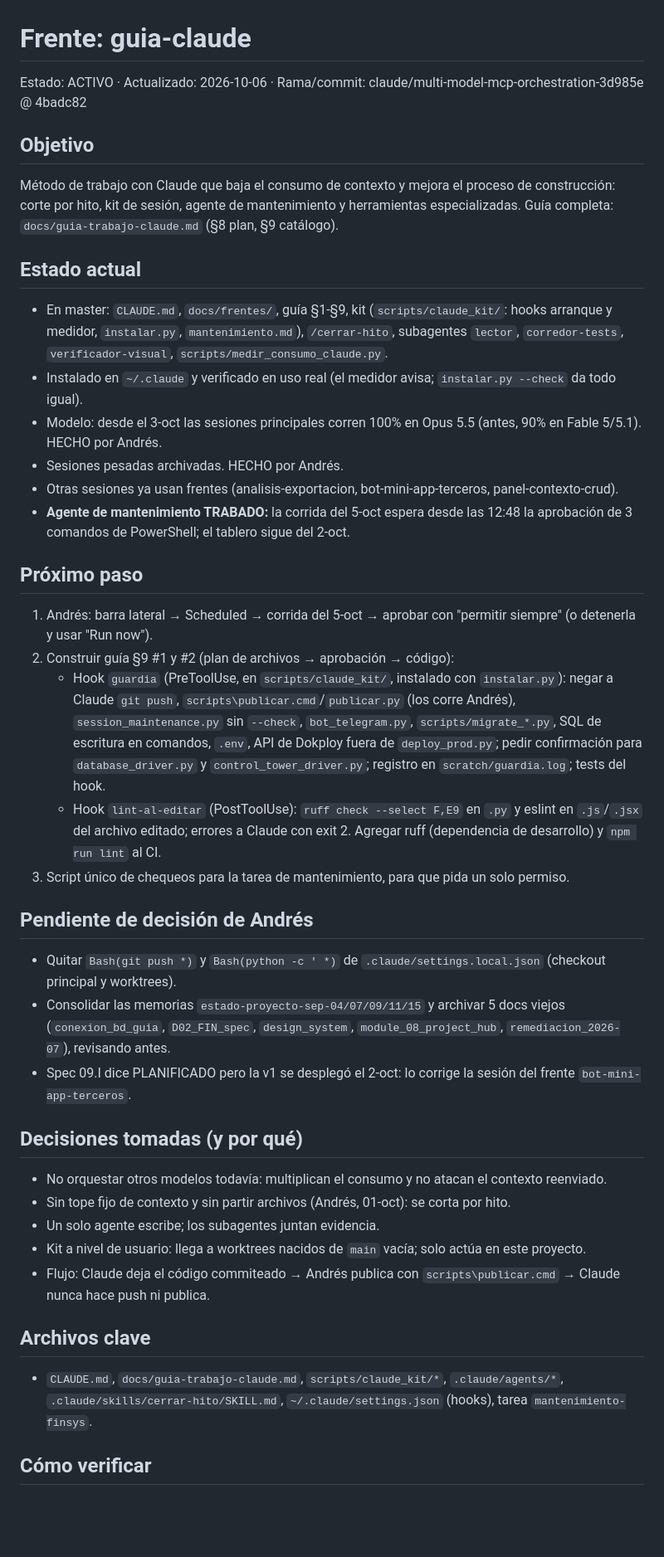
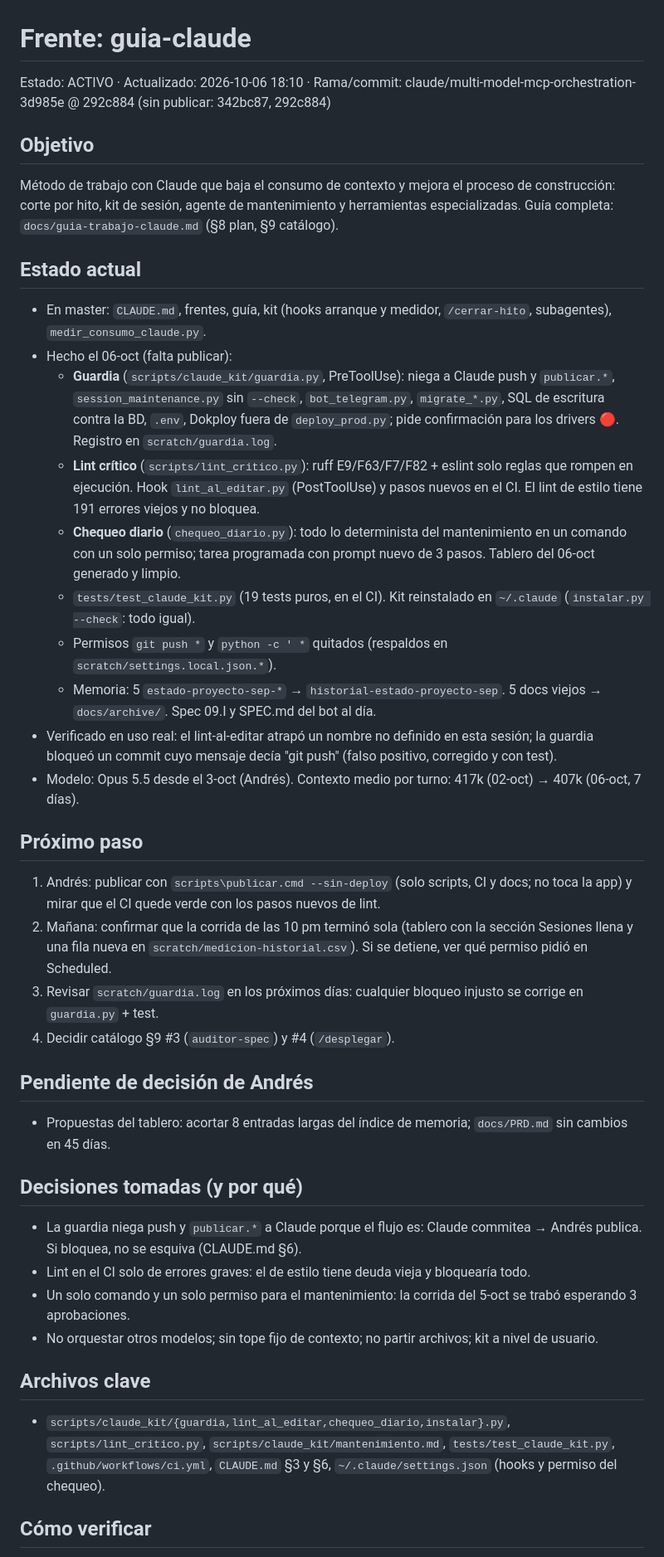
Before and after one commit to julioberne/contabilidadprogram, a Markdown page: docs/frentes/guia-claude.md, the part around one of its changes. Shown at 83% size. Drawn GitHub-style; blank space fills up the shorter version.

Commit message:
docs(frente): guia-claude — guardia, lint critico, chequeo diario y limpieza hechos el 06-oct; falta publicar y ver la corrida de las 10 pm
Co-Authored-By: Claude Opus 5.5 <noreply@anthropic.com>

```diff
--- a/docs/frentes/guia-claude.md
+++ b/docs/frentes/guia-claude.md
@@ -1,37 +1,37 @@
 # Frente: guia-claude
-Estado: ACTIVO · Actualizado: 2026-10-06 · Rama/commit: claude/multi-model-mcp-orchestration-3d985e @ 4badc82
+Estado: ACTIVO · Actualizado: 2026-10-06 18:10 · Rama/commit: claude/multi-model-mcp-orchestration-3d985e @ 292c884 (sin publicar: 342bc87, 292c884)
 
 ## Objetivo
 Método de trabajo con Claude que baja el consumo de contexto y mejora el proceso de construcción: corte por hito, kit de sesión, agente de mantenimiento y herramientas especializadas. Guía completa: `docs/guia-trabajo-claude.md` (§8 plan, §9 catálogo).
 
 ## Estado actual
-- En master: `CLAUDE.md`, `docs/frentes/`, guía §1-§9, kit (`scripts/claude_kit/`: hooks arranque y medidor, `instalar.py`, `mantenimiento.md`), `/cerrar-hito`, subagentes `lector`, `corredor-tests`, `verificador-visual`, `scripts/medir_consumo_claude.py`.
-- Instalado en `~/.claude` y verificado en uso real (el medidor avisa; `instalar.py --check` da todo igual).
-- Modelo: desde el 3-oct las sesiones principales corren 100% en Opus 5.5 (antes, 90% en Fable 5/5.1). HECHO por Andrés.
-- Sesiones pesadas archivadas. HECHO por Andrés.
-- Otras sesiones ya usan frentes (analisis-exportacion, bot-mini-app-terceros, panel-contexto-crud).
-- **Agente de mantenimiento TRABADO:** la corrida del 5-oct espera desde las 12:48 la aprobación de 3 comandos de PowerShell; el tablero sigue del 2-oct.
+- En master: `CLAUDE.md`, frentes, guía, kit (hooks arranque y medidor, `/cerrar-hito`, subagentes), `medir_consumo_claude.py`.
+- Hecho el 06-oct (falta publicar):
+  - **Guardia** (`scripts/claude_kit/guardia.py`, PreToolUse): niega a Claude push y `publicar.*`, `session_maintenance.py` sin `--check`, `bot_telegram.py`, `migrate_*.py`, SQL de escritura contra la BD, `.env`, Dokploy fuera de `deploy_prod.py`; pide confirmación para los drivers 🔴. Registro en `scratch/guardia.log`.
+  - **Lint crítico** (`scripts/lint_critico.py`): ruff E9/F63/F7/F82 + eslint solo reglas que rompen en ejecución. Hook `lint_al_editar.py` (PostToolUse) y pasos nuevos en el CI. El lint de estilo tiene 191 errores viejos y no bloquea.
+  - **Chequeo diario** (`chequeo_diario.py`): todo lo determinista del mantenimiento en un comando con un solo permiso; tarea programada con prompt nuevo de 3 pasos. Tablero del 06-oct generado y limpio.
+  - `tests/test_claude_kit.py` (19 tests puros, en el CI). Kit reinstalado en `~/.claude` (`instalar.py --check`: todo igual).
+  - Permisos `git push *` y `python -c ' *` quitados (respaldos en `scratch/settings.local.json.*`).
+  - Memoria: 5 `estado-proyecto-sep-*` → `historial-estado-proyecto-sep`. 5 docs viejos → `docs/archive/`. Spec 09.I y SPEC.md del bot al día.
+- Verificado en uso real: el lint-al-editar atrapó un nombre no definido en esta sesión; la guardia bloqueó un commit cuyo mensaje decía "git push" (falso positivo, corregido y con test).
+- Modelo: Opus 5.5 desde el 3-oct (Andrés). Contexto medio por turno: 417k (02-oct) → 407k (06-oct, 7 días).
 
 ## Próximo paso
-1. Andrés: barra lateral → Scheduled → corrida del 5-oct → aprobar con "permitir siempre" (o detenerla y usar "Run now").
-2. Construir guía §9 #1 y #2 (plan de archivos → aprobación → código):
-   - Hook `guardia` (PreToolUse, en `scripts/claude_kit/`, instalado con `instalar.py`): negar a Claude `git push`, `scripts\publicar.cmd`/`publicar.py` (los corre Andrés), `session_maintenance.py` sin `--check`, `bot_telegram.py`, `scripts/migrate_*.py`, SQL de escritura en comandos, `.env`, API de Dokploy fuera de `deploy_prod.py`; pedir confirmación para `database_driver.py` y `control_tower_driver.py`; registro en `scratch/guardia.log`; tests del hook.
-   - Hook `lint-al-editar` (PostToolUse): `ruff check --select F,E9` en `.py` y eslint en `.js`/`.jsx` del archivo editado; errores a Claude con exit 2. Agregar ruff (dependencia de desarrollo) y `npm run lint` al CI.
-3. Script único de chequeos para la tarea de mantenimiento, para que pida un solo permiso.
+1. Andrés: publicar con `scripts\publicar.cmd --sin-deploy` (solo scripts, CI y docs; no toca la app) y mirar que el CI quede verde con los pasos nuevos de lint.
+2. Mañana: confirmar que la corrida de las 10 pm terminó sola (tablero con la sección Sesiones llena y una fila nueva en `scratch/medicion-historial.csv`). Si se detiene, ver qué permiso pidió en Scheduled.
+3. Revisar `scratch/guardia.log` en los próximos días: cualquier bloqueo injusto se corrige en `guardia.py` + test.
+4. Decidir catálogo §9 #3 (`auditor-spec`) y #4 (`/desplegar`).
 
 ## Pendiente de decisión de Andrés
-- Quitar `Bash(git push *)` y `Bash(python -c ' *)` de `.claude/settings.local.json` (checkout principal y worktrees).
-- Consolidar las memorias `estado-proyecto-sep-04/07/09/11/15` y archivar 5 docs viejos (`conexion_bd_guia`, `D02_FIN_spec`, `design_system`, `module_08_project_hub`, `remediacion_2026-07`), revisando antes.
-- Spec 09.I dice PLANIFICADO pero la v1 se desplegó el 2-oct: lo corrige la sesión del frente `bot-mini-app-terceros`.
+- Propuestas del tablero: acortar 8 entradas largas del índice de memoria; `docs/PRD.md` sin cambios en 45 días.
 
 ## Decisiones tomadas (y por qué)
-- No orquestar otros modelos todavía: multiplican el consumo y no atacan el contexto reenviado.
-- Sin tope fijo de contexto y sin partir archivos (Andrés, 01-oct): se corta por hito.
-- Un solo agente escribe; los subagentes juntan evidencia.
-- Kit a nivel de usuario: llega a worktrees nacidos de `main` vacía; solo actúa en este proyecto.
-- Flujo: Claude deja el código commiteado → Andrés publica con `scripts\publicar.cmd` → Claude nunca hace push ni publica.
+- La guardia niega push y `publicar.*` a Claude porque el flujo es: Claude commitea → Andrés publica. Si bloquea, no se esquiva (CLAUDE.md §6).
+- Lint en el CI solo de errores graves: el de estilo tiene deuda vieja y bloquearía todo.
+- Un solo comando y un solo permiso para el mantenimiento: la corrida del 5-oct se trabó esperando 3 aprobaciones.
+- No orquestar otros modelos; sin tope fijo de contexto; no partir archivos; kit a nivel de usuario.
 
 ## Archivos clave
-- `CLAUDE.md`, `docs/guia-trabajo-claude.md`, `scripts/claude_kit/*`, `.claude/agents/*`, `.claude/skills/cerrar-hito/SKILL.md`, `~/.claude/settings.json` (hooks), tarea `mantenimiento-finsys`.
+- `scripts/claude_kit/{guardia,lint_al_editar,chequeo_diario,instalar}.py`, `scripts/lint_critico.py`, `scripts/claude_kit/mantenimiento.md`, `tests/test_claude_kit.py`, `.github/workflows/ci.yml`, `CLAUDE.md` §3 y §6, `~/.claude/settings.json` (hooks y permiso del chequeo).
 
 ## Cómo verificar
```
Also changed, not shown: other parts of docs/frentes/guia-claude.md (+5 -5 lines).
